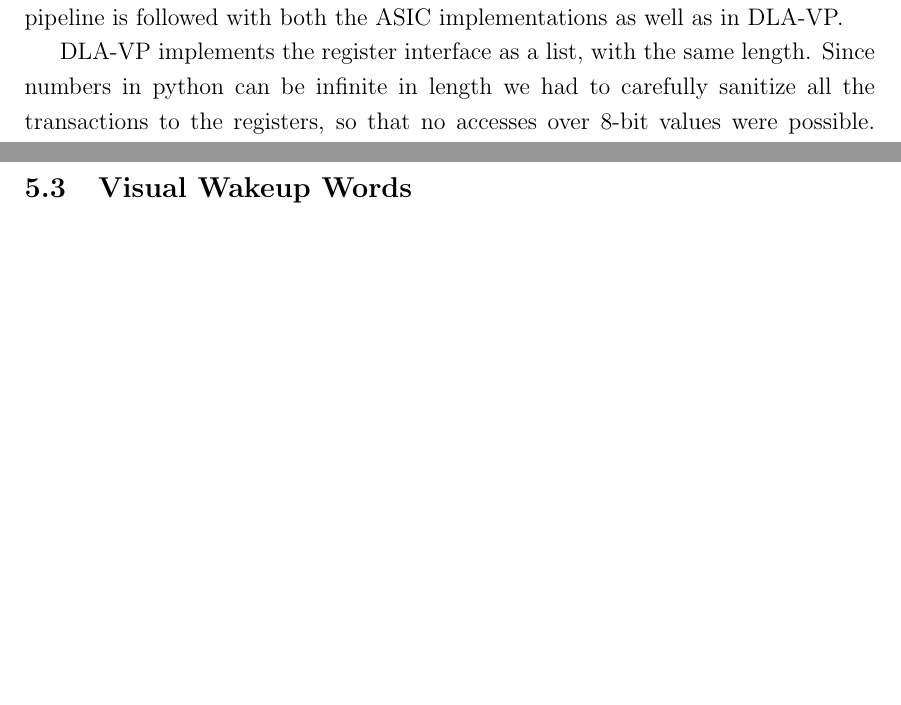
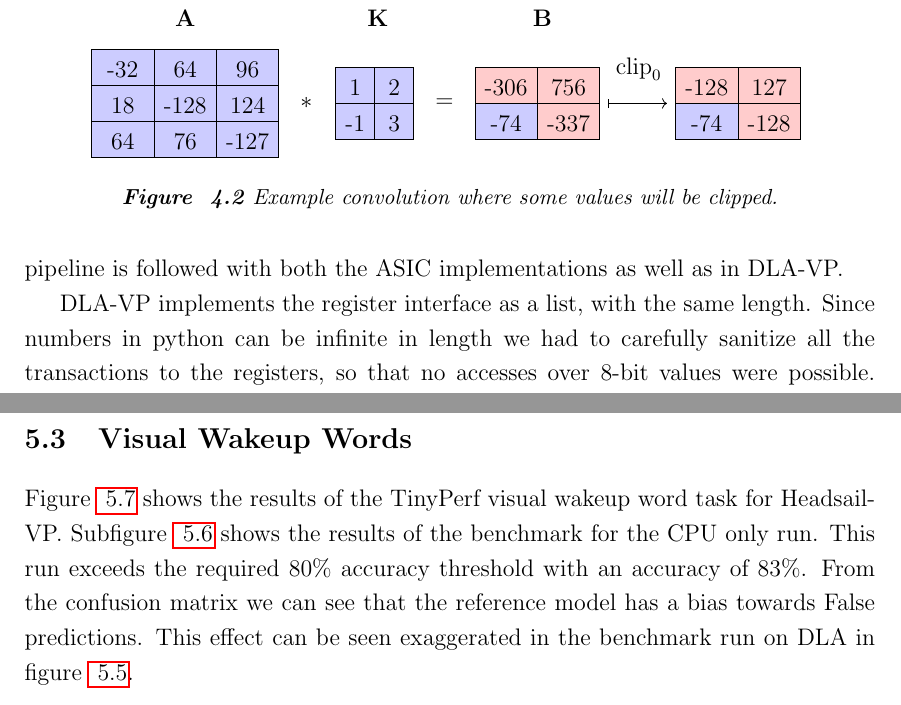
Before and after one commit to vilukissa68/masters-thesis, a LaTeX thesis (thesis/main.tex): two parts of pages 34 and 49 of 59 before the commit and two parts of pages 34 and 50 of 60 after it, joined at a grey line, cut at the place of the change, the shorter picture padded with empty space. Compiled offline with pdfLaTeX.

Commit message:
More things with words

```diff
--- a/thesis/main.tex
+++ b/thesis/main.tex
@@ -1098,3 +1098,48 @@ To verify that the DLA-VP functionally behaved like the hardware implementation
 
 We integrated these same verification tests to our CI/CD to ensure changes that would break the functional correctness of the DLA would not get merged.
 
+\subsection{Result width limitation}
+\begin{figure}
+  \centering
+  \begin{tikzpicture}[
+  2d-arr/.style={matrix of nodes, text centered, row sep=-\pgflinewidth, column sep=-\pgflinewidth, text height=2ex,text width=2em, nodes={draw, fill=blue!20}},
+  2d-arr-small/.style={matrix of nodes, text centered, row sep=-\pgflinewidth, column sep=-\pgflinewidth, text height=2ex,text width=1em, nodes={draw, fill=blue!20}}
+]
+
+  \matrix (A) [2d-arr, nodes={}] {
+      \node{-32}; & \node{64}; & \node{96}; \\
+      \node{18}; & \node{-128}; & \node{124}; \\
+      \node{64}; & \node{76}; & \node{-127}; \\
+    };
+
+    \node[right=0.2em of A] (eq) {$*$};
+
+    \node at (0,1.5) {$\mathbf A$};
+
+    \matrix (K) [2d-arr-small, right=0.2em of str, nodes={draw}] {
+      1 & 2 \\
+      -1 & 3 \\
+    };
+    \node at (3.4,1.5) {$\mathbf K$};
+
+    \node[right=0.2em of K] (eq) {$=$};
+
+
+    \matrix (B) [2d-arr, right=0.2em of eq, nodes={draw}] {
+     |[fill=red!20]| -306 & |[fill=red!20]| 756 \\
+      -74 & |[fill=red!20]| -337 \\
+    };
+    \node at (6.3,1.5) {$\mathbf B$};
+
+    \matrix (C) [2d-arr, right=2.5em of B, nodes={draw}] {
+     |[fill=red!20]| -128 & |[fill=red!20]| 127 \\
+      -74 & |[fill=red!20]| -128 \\
+    };
+
+  \node at (8.0,0.6) {$\text{clip}_0$};
+  \path [|->] (B) edge node[above] {} (C);
+
+
+  \end{tikzpicture}
+  \label{fig:clip-matrix}
+  \caption{Example convolution where some values will be clipped.}
@@ -1455,3 +1510,7 @@ The CPU only run of the benchmark performed as expected, reaching the required a
+\label{fig:vww-results}
+\end{figure}
+
+Figure~\ref{fig:vww-results} shows the results of the TinyPerf visual wakeup word task for Headsail-VP. Subfigure~\ref{fig:vww-no-acc} shows the results of the benchmark for the CPU only run. This run exceeds the required $80\%$ accuracy threshold with an accuracy of $83\%$. From the confusion matrix we can see that the reference model has a bias towards False predictions. This effect can be seen exaggerated in the benchmark run on DLA in figure~\ref{fig:vww-dla}.
 
 
 \chapter{Conclusions}
```
Also changed, not shown: thesis/main.pdf, thesis/main.tex (40 more changed lines).
